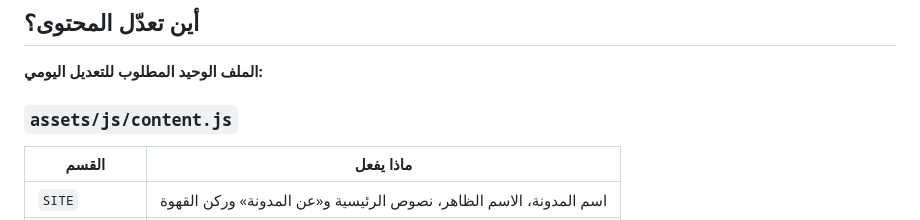
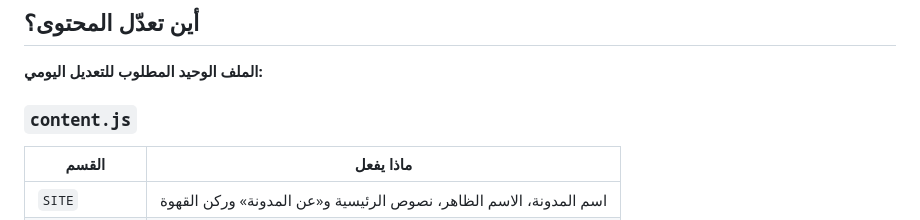
Before and after one commit to memozezo37-blip/MyBlog, a Markdown page: README.md, the part around the change. Rendered like a GitHub page.

```diff
--- a/README.md
+++ b/README.md
@@ -44,7 +44,7 @@ madinat-al-fikr/
 
 **الملف الوحيد المطلوب للتعديل اليومي:**
 
-### `assets/js/content.js`
+### `content.js`
 
 | القسم | ماذا يفعل |
 |--------|-----------|
```
